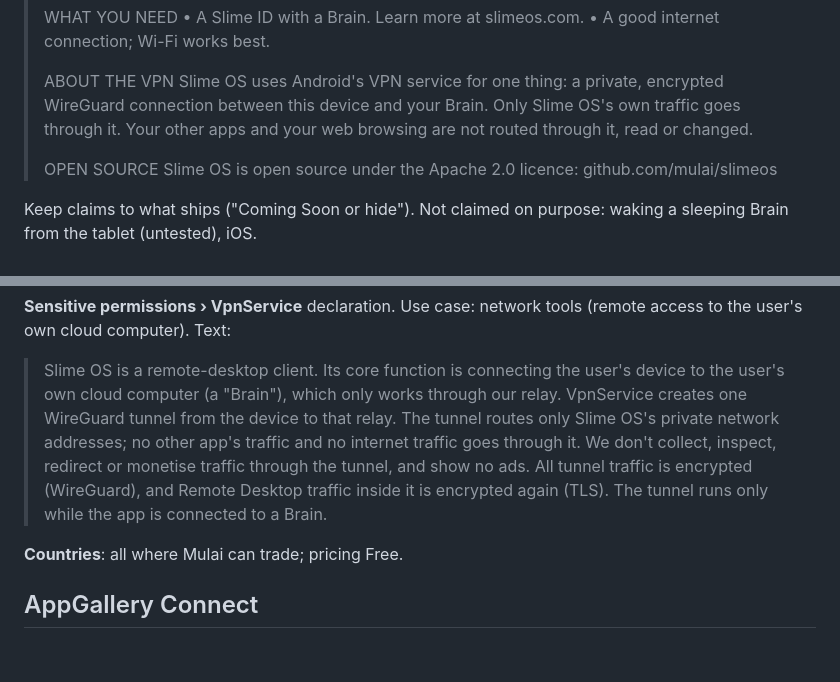
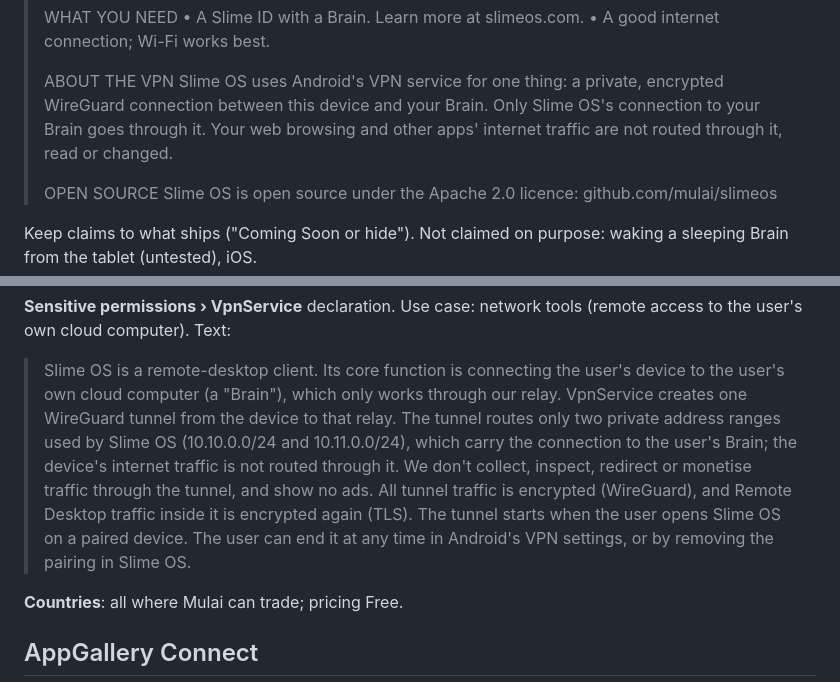
Before and after one commit to mulai/slimeos, a Markdown page: docs/store-listing.md, 2 parts joined by grey strips. Drawn GitHub-style; blank space fills up the shorter version.

Commit message:
docs: VPN declaration matches what the tunnel does
It opens when the app opens on a paired device, not only during a
session, and routes the two Slime OS ranges rather than per-app traffic.

Co-Authored-By: Claude Opus 5.5 <noreply@anthropic.com>

```diff
--- a/docs/store-listing.md
+++ b/docs/store-listing.md
@@ -57,9 +57,9 @@ Before the first production release: the Via LA AVC licence must be signed
 >
 > ABOUT THE VPN
 > Slime OS uses Android's VPN service for one thing: a private, encrypted
-> WireGuard connection between this device and your Brain. Only Slime OS's own
-> traffic goes through it. Your other apps and your web browsing are not routed
-> through it, read or changed.
+> WireGuard connection between this device and your Brain. Only Slime OS's
+> connection to your Brain goes through it. Your web browsing and other apps'
+> internet traffic are not routed through it, read or changed.
 >
 > OPEN SOURCE
 > Slime OS is open source under the Apache 2.0 licence:
@@ -137,12 +137,14 @@ the user's Brain and aren't collected by us.
 > Slime OS is a remote-desktop client. Its core function is connecting the
 > user's device to the user's own cloud computer (a "Brain"), which only works
 > through our relay. VpnService creates one WireGuard tunnel from the device
-> to that relay. The tunnel routes only Slime OS's private network addresses;
-> no other app's traffic and no internet traffic goes through it. We don't
-> collect, inspect, redirect or monetise traffic through the tunnel, and show
-> no ads. All tunnel traffic is encrypted (WireGuard), and Remote Desktop
-> traffic inside it is encrypted again (TLS). The tunnel runs only while the
-> app is connected to a Brain.
+> to that relay. The tunnel routes only two private address ranges used by
+> Slime OS (10.10.0.0/24 and 10.11.0.0/24), which carry the connection to the
+> user's Brain; the device's internet traffic is not routed through it. We
+> don't collect, inspect, redirect or monetise traffic through the tunnel, and
+> show no ads. All tunnel traffic is encrypted (WireGuard), and Remote Desktop
+> traffic inside it is encrypted again (TLS). The tunnel starts when the user
+> opens Slime OS on a paired device. The user can end it at any time in
+> Android's VPN settings, or by removing the pairing in Slime OS.
 
 **Countries**: all where Mulai can trade; pricing Free.
 
```
